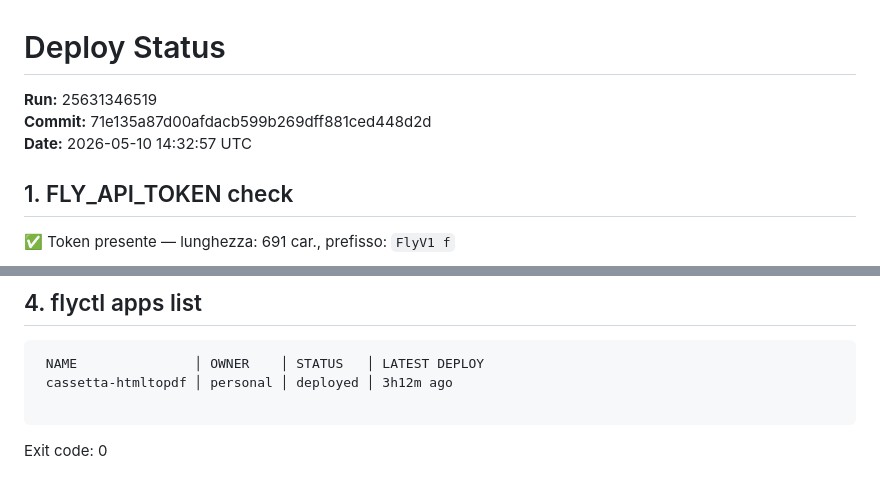
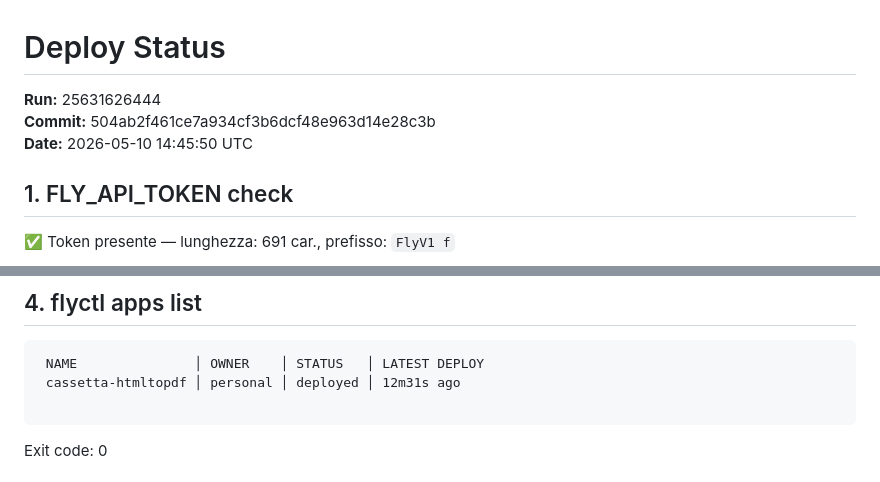
Before and after one commit to valegro92/HTMLtoPDF, a Markdown page: .github/deploy-status.md, 2 parts joined by grey strips. Rendered like a GitHub page.

````diff
--- a/.github/deploy-status.md
+++ b/.github/deploy-status.md
@@ -1,8 +1,8 @@
 # Deploy Status
 
-**Run:** 25631346519
-**Commit:** 71e135a87d00afdacb599b269dff881ced448d2d
-**Date:** 2026-05-10 14:32:57 UTC
+**Run:** 25631626444
+**Commit:** 504ab2f461ce7a934cf3b6dcf48e963d14e28c3b
+**Date:** 2026-05-10 14:45:50 UTC
 
 ## 1. FLY_API_TOKEN check
 :white_check_mark: Token presente — lunghezza: 691 car., prefisso: `FlyV1 f`
@@ -37,7 +37,7 @@ Exit code: 0
 ## 4. flyctl apps list
 ```
  NAME               │ OWNER    │ STATUS   │ LATEST DEPLOY
- cassetta-htmltopdf │ personal │ deployed │ 3h12m ago
+ cassetta-htmltopdf │ personal │ deployed │ 12m31s ago
 
 ```
 Exit code: 0
````
Also changed, not shown: other parts of .github/deploy-status.md (+35 -40 lines).
